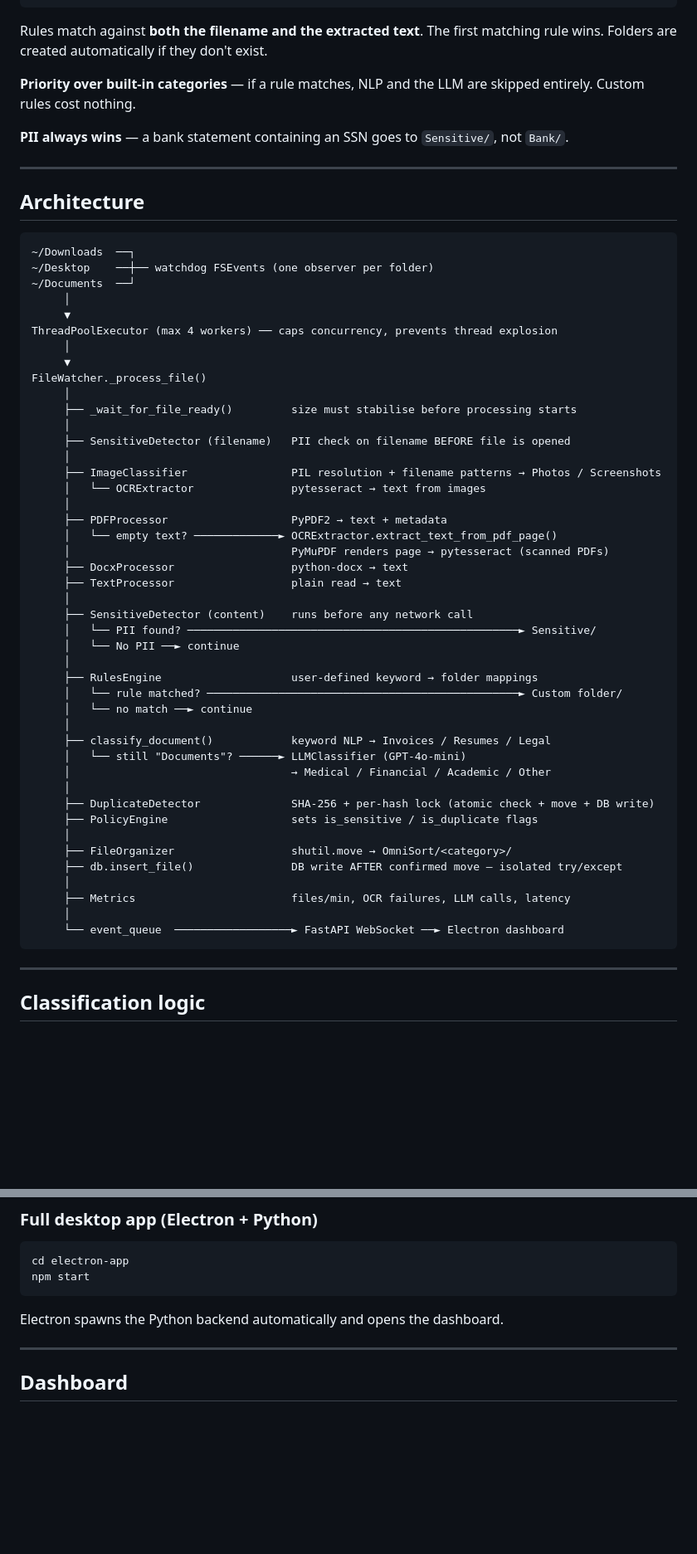
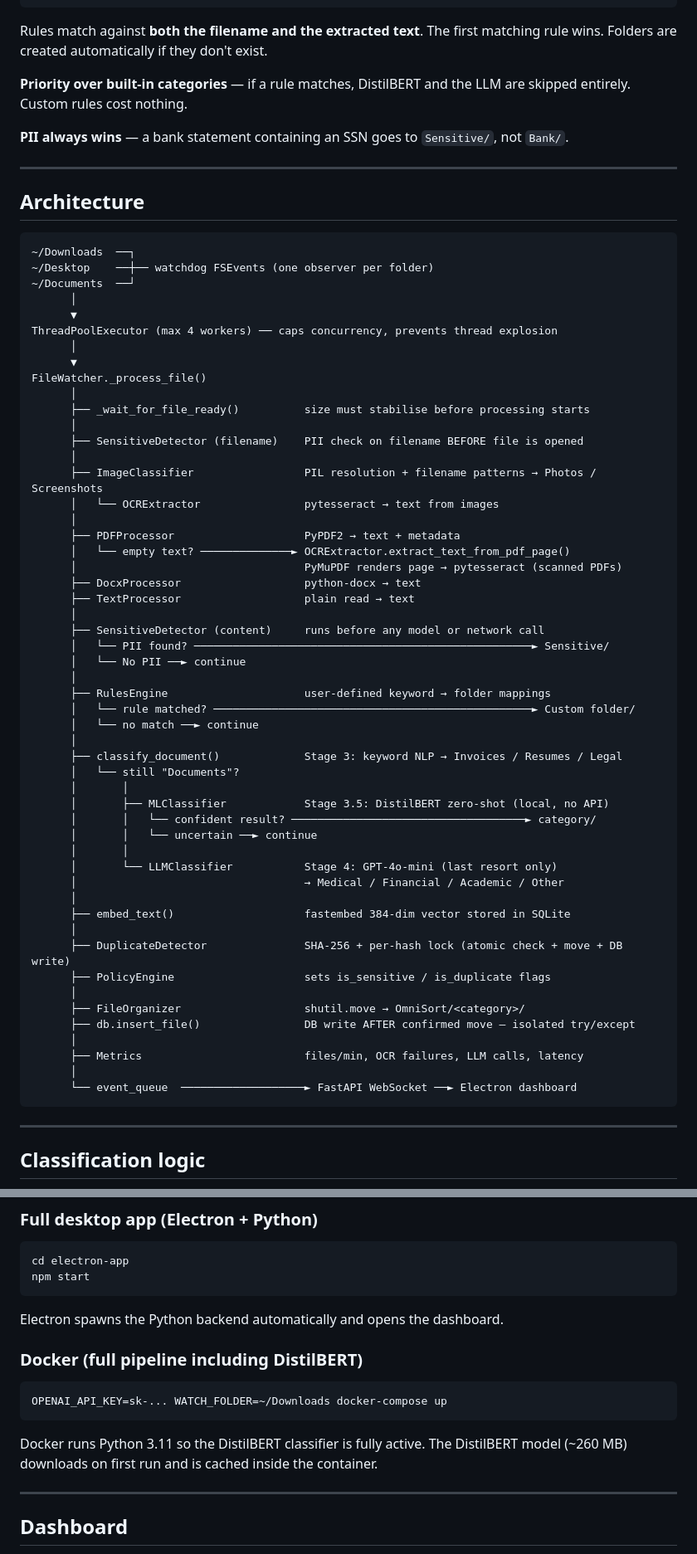
Before and after one commit to dhyanagni2001-commits/omnisort-ai, a Markdown page: README.md, 2 parts joined by grey strips. Shown at 83% size. Rendered like a GitHub page; blank space fills up the shorter version.

````diff
--- a/README.md
+++ b/README.md
@@ -94,7 +97,7 @@ custom_rules:
 
 Rules match against **both the filename and the extracted text**. The first matching rule wins. Folders are created automatically if they don't exist.
 
-**Priority over built-in categories** — if a rule matches, NLP and the LLM are skipped entirely. Custom rules cost nothing.
+**Priority over built-in categories** — if a rule matches, DistilBERT and the LLM are skipped entirely. Custom rules cost nothing.
 
 **PII always wins** — a bank statement containing an SSN goes to `Sensitive/`, not `Bank/`.
 
@@ -106,47 +109,55 @@ Rules match against **both the filename and the extracted text**. The first matc
 ~/Downloads  ──┐
 ~/Desktop    ──┼── watchdog FSEvents (one observer per folder)
 ~/Documents  ──┘
-     │
-     ▼
+      │
+      ▼
 ThreadPoolExecutor (max 4 workers) ── caps concurrency, prevents thread explosion
-     │
-     ▼
+      │
+      ▼
 FileWatcher._process_file()
-     │
-     ├── _wait_for_file_ready()         size must stabilise before processing starts
-     │
-     ├── SensitiveDetector (filename)   PII check on filename BEFORE file is opened
-     │
-     ├── ImageClassifier                PIL resolution + filename patterns → Photos / Screenshots
-     │   └── OCRExtractor               pytesseract → text from images
-     │
-     ├── PDFProcessor                   PyPDF2 → text + metadata
-     │   └── empty text? ─────────────► OCRExtractor.extract_text_from_pdf_page()
-     │                                  PyMuPDF renders page → pytesseract (scanned PDFs)
-     ├── DocxProcessor                  python-docx → text
-     ├── TextProcessor                  plain read → text
-     │
-     ├── SensitiveDetector (content)    runs before any network call
-     │   └── PII found? ───────────────────────────────────────────────────► Sensitive/
-     │   └── No PII ──► continue
-     │
-     ├── RulesEngine                    user-defined keyword → folder mappings
-     │   └── rule matched? ────────────────────────────────────────────────► Custom folder/
-     │   └── no match ──► continue
-     │
-     ├── classify_document()            keyword NLP → Invoices / Resumes / Legal
-     │   └── still "Documents"? ──────► LLMClassifier (GPT-4o-mini)
-     │                                  → Medical / Financial / Academic / Other
-     │
-     ├── DuplicateDetector              SHA-256 + per-hash lock (atomic check + move + DB write)
-     ├── PolicyEngine                   sets is_sensitive / is_duplicate flags
-     │
-     ├── FileOrganizer                  shutil.move → OmniSort/<category>/
-     ├── db.insert_file()               DB write AFTER confirmed move — isolated try/except
-     │
-     ├── Metrics                        files/min, OCR failures, LLM calls, latency
-     │
-     └── event_queue  ──────────────────► FastAPI WebSocket ──► Electron dashboard
+      │
+      ├── _wait_for_file_ready()          size must stabilise before processing starts
+      │
+      ├── SensitiveDetector (filename)    PII check on filename BEFORE file is opened
+      │
+      ├── ImageClassifier                 PIL resolution + filename patterns → Photos / Screenshots
+      │   └── OCRExtractor                pytesseract → text from images
+      │
+      ├── PDFProcessor                    PyPDF2 → text + metadata
+      │   └── empty text? ──────────────► OCRExtractor.extract_text_from_pdf_page()
+      │                                   PyMuPDF renders page → pytesseract (scanned PDFs)
+      ├── DocxProcessor                   python-docx → text
+      ├── TextProcessor                   plain read → text
+      │
+      ├── SensitiveDetector (content)     runs before any model or network call
+      │   └── PII found? ────────────────────────────────────────────────────► Sensitive/
+      │   └── No PII ──► continue
+      │
+      ├── RulesEngine                     user-defined keyword → folder mappings
+      │   └── rule matched? ─────────────────────────────────────────────────► Custom folder/
+      │   └── no match ──► continue
+      │
+      ├── classify_document()             Stage 3: keyword NLP → Invoices / Resumes / Legal
+      │   └── still "Documents"?
+      │       │
+      │       ├── MLClassifier            Stage 3.5: DistilBERT zero-shot (local, no API)
+      │       │   └── confident result? ────────────────────────────────────► category/
+      │       │   └── uncertain ──► continue
+      │       │
+      │       └── LLMClassifier           Stage 4: GPT-4o-mini (last resort only)
+      │                                   → Medical / Financial / Academic / Other
+      │
+      ├── embed_text()                    fastembed 384-dim vector stored in SQLite
+      │
+      ├── DuplicateDetector               SHA-256 + per-hash lock (atomic check + move + DB write)
+      ├── PolicyEngine                    sets is_sensitive / is_duplicate flags
+      │
+      ├── FileOrganizer                   shutil.move → OmniSort/<category>/
+      ├── db.insert_file()                DB write AFTER confirmed move — isolated try/except
+      │
+      ├── Metrics                         files/min, OCR failures, LLM calls, latency
+      │
+      └── event_queue  ───────────────────► FastAPI WebSocket ──► Electron dashboard
 ```
 
 ---
@@ -366,6 +395,14 @@ npm start
 
 Electron spawns the Python backend automatically and opens the dashboard.
 
+### Docker (full pipeline including DistilBERT)
+
+```bash
+OPENAI_API_KEY=sk-... WATCH_FOLDER=~/Downloads docker-compose up
+```
+
+Docker runs Python 3.11 so the DistilBERT classifier is fully active. The DistilBERT model (~260 MB) downloads on first run and is cached inside the container.
+
 ---
 
 ## Dashboard
````
Also changed, not shown: other parts of README.md (+68 -49 lines).
